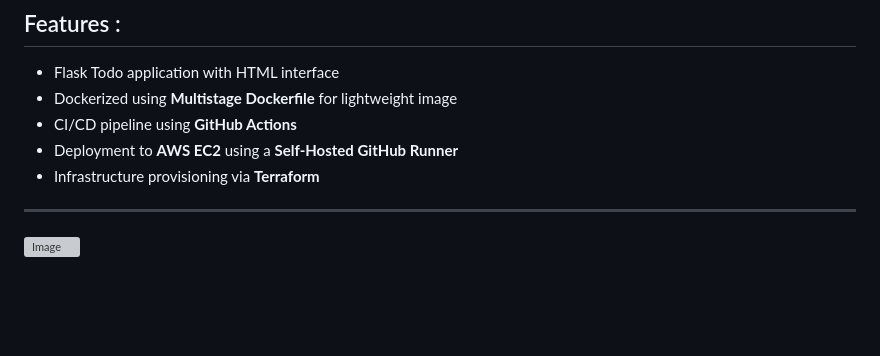
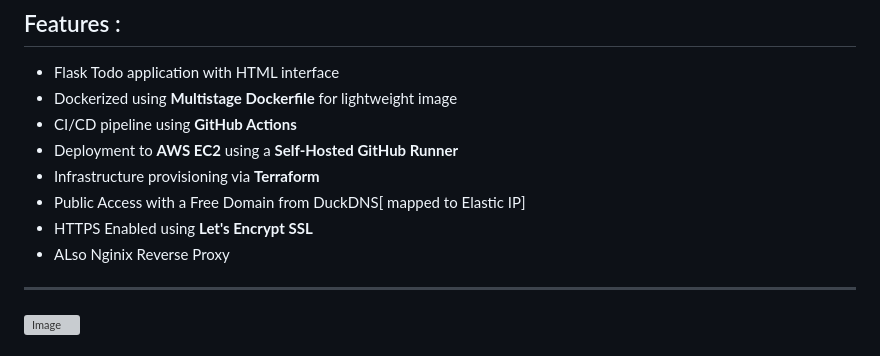
Before and after one commit to Vaishnavi639/AFTO-Task, a Markdown page: README.md, the part around the change. Rendered like a GitHub page; blank space fills up the shorter version; grey boxes are pictures that could not be loaded.

```diff
--- a/README.md
+++ b/README.md
@@ -9,6 +9,9 @@ This is a simple **Flask-based Todo List web application** built with a web inte
 - CI/CD pipeline using **GitHub Actions**
 - Deployment to **AWS EC2** using a **Self-Hosted GitHub Runner**
 - Infrastructure provisioning via **Terraform**
+- Public Access with a Free Domain from DuckDNS[ mapped to Elastic IP]
+- HTTPS Enabled using **Let's Encrypt SSL**
+- ALso Nginix Reverse Proxy
 
 ---
 ![Image](https://github.com/user-attachments/assets/ebb54095-a1c8-4e29-8622-0f8aab31ec6d)
```
